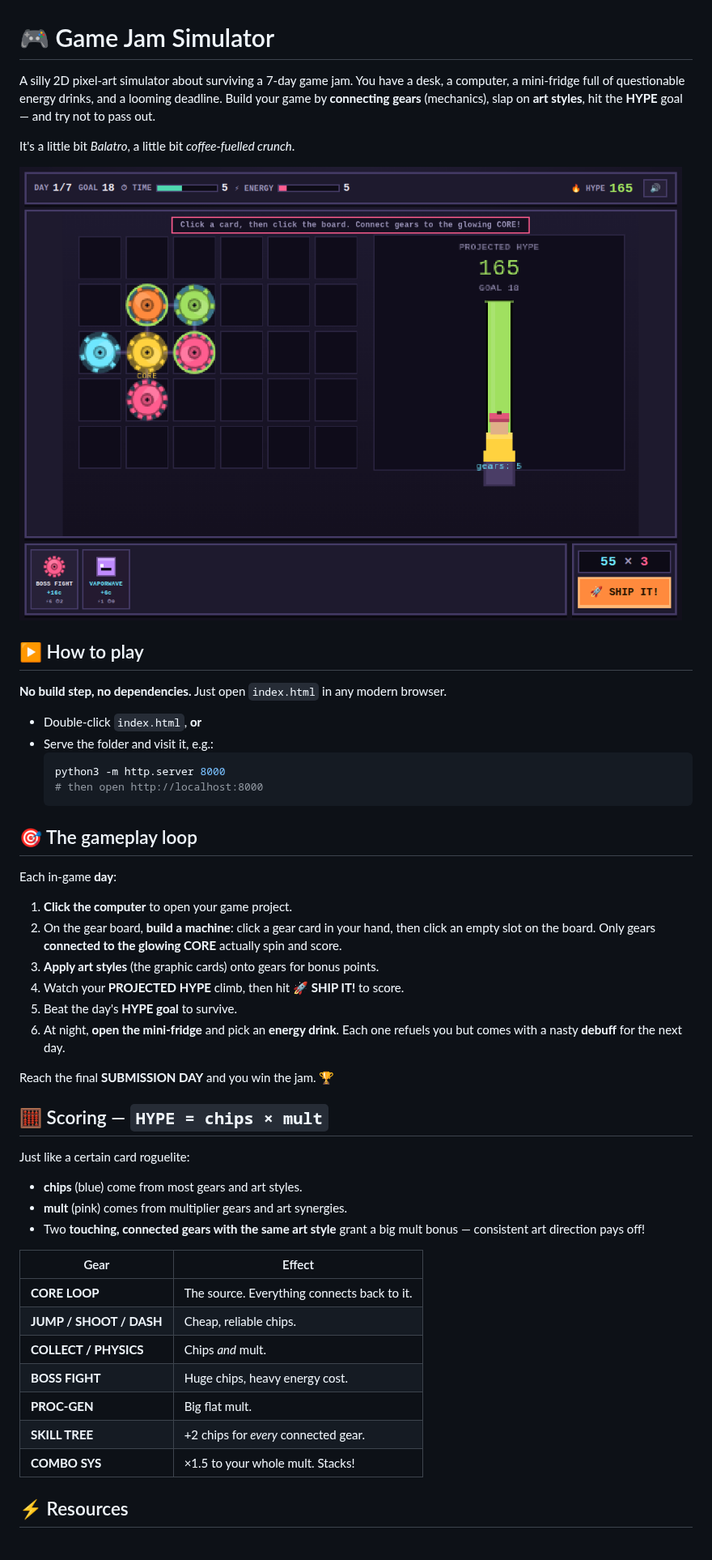
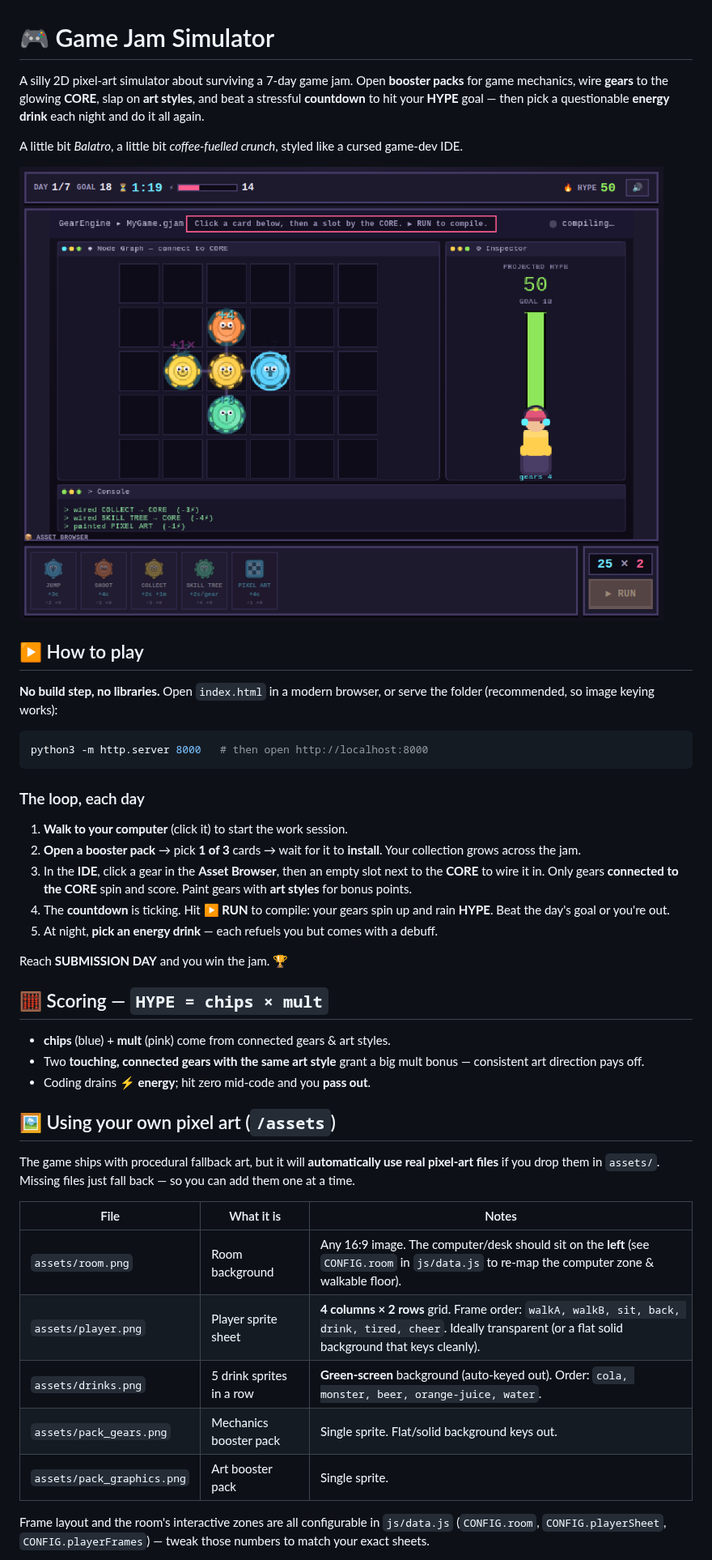
Before and after one commit to PukkingDragon123/Gamejam2, a Markdown page: README.md, the part around one of its changes. Shown at 81% size. Rendered like a GitHub page; pictures changed too: assets/screenshot.png; blank space fills up the shorter version.

````diff
--- a/README.md
+++ b/README.md
@@ -1,59 +1,58 @@
 # 🎮 Game Jam Simulator
 
-A silly 2D pixel-art simulator about surviving a 7-day game jam. You have a
-desk, a computer, a mini-fridge full of questionable energy drinks, and a
-looming deadline. Build your game by **connecting gears** (mechanics), slap on
-**art styles**, hit the **HYPE** goal — and try not to pass out.
+A silly 2D pixel-art simulator about surviving a 7-day game jam. Open **booster
+packs** for game mechanics, wire **gears** to the glowing **CORE**, slap on
+**art styles**, and beat a stressful **countdown** to hit your **HYPE** goal —
+then pick a questionable **energy drink** each night and do it all again.
 
-It's a little bit *Balatro*, a little bit *coffee-fuelled crunch*.
+A little bit *Balatro*, a little bit *coffee-fuelled crunch*, styled like a
+cursed game-dev IDE.
 
 ![Game Jam Simulator](assets/screenshot.png)
 
 ## ▶ How to play
 
-**No build step, no dependencies.** Just open `index.html` in any modern browser.
+**No build step, no libraries.** Open `index.html` in a modern browser, or serve
+the folder (recommended, so image keying works):
 
-- Double-click `index.html`, **or**
-- Serve the folder and visit it, e.g.:
-  ```bash
-  python3 -m http.server 8000
-  # then open http://localhost:8000
-  ```
+```bash
+python3 -m http.server 8000   # then open http://localhost:8000
+```
 
-## 🎯 The gameplay loop
+### The loop, each day
+1. **Walk to your computer** (click it) to start the work session.
+2. **Open a booster pack** → pick **1 of 3** cards → wait for it to **install**.
+   Your collection grows across the jam.
+3. In the **IDE**, click a gear in the **Asset Browser**, then an empty slot next
+   to the **CORE** to wire it in. Only gears **connected to the CORE** spin and
+   score. Paint gears with **art styles** for bonus points.
+4. The **countdown** is ticking. Hit **▶ RUN** to compile: your gears spin up and
+   rain **HYPE**. Beat the day's goal or you're out.
+5. At night, **pick an energy drink** — each refuels you but comes with a debuff.
 
-Each in-game **day**:
-
-1. **Click the computer** to open your game project.
-2. On the gear board, **build a machine**: click a gear card in your hand,
-   then click an empty slot on the board. Only gears **connected to the glowing
-   CORE** actually spin and score.
-3. **Apply art styles** (the graphic cards) onto gears for bonus points.
-4. Watch your **PROJECTED HYPE** climb, then hit **🚀 SHIP IT!** to score.
-5. Beat the day's **HYPE goal** to survive.
-6. At night, **open the mini-fridge** and pick an **energy drink**. Each one
-   refuels you but comes with a nasty **debuff** for the next day.
-
-Reach the final **SUBMISSION DAY** and you win the jam. 🏆
+Reach **SUBMISSION DAY** and you win the jam. 🏆
 
 ## 🧮 Scoring — `HYPE = chips × mult`
+- **chips** (blue) + **mult** (pink) come from connected gears & art styles.
+- Two **touching, connected gears with the same art style** grant a big mult
+  bonus — consistent art direction pays off.
+- Coding drains **⚡ energy**; hit zero mid-code and you **pass out**.
 
-Just like a certain card roguelite:
+## 🖼️ Using your own pixel art (`/assets`)
 
-- **chips** (blue) come from most gears and art styles.
-- **mult** (pink) comes from multiplier gears and art synergies.
-- Two **touching, connected gears with the same art style** grant a big mult
-  bonus — consistent art direction pays off!
+The game ships with procedural fallback art, but it will **automatically use real
+pixel-art files** if you drop them in `assets/`. Missing files just fall back —
+so you can add them one at a time.
 
-| Gear | Effect |
-|------|--------|
-| **CORE LOOP** | The source. Everything connects back to it. |
-| **JUMP / SHOOT / DASH** | Cheap, reliable chips. |
-| **COLLECT / PHYSICS** | Chips *and* mult. |
-| **BOSS FIGHT** | Huge chips, heavy energy cost. |
-| **PROC-GEN** | Big flat mult. |
-| **SKILL TREE** | +2 chips for *every* connected gear. |
-| **COMBO SYS** | ×1.5 to your whole mult. Stacks! |
+| File | What it is | Notes |
+|------|-----------|-------|
+| `assets/room.png` | Room background | Any 16:9 image. The computer/desk should sit on the **left** (see `CONFIG.room` in `js/data.js` to re-map the computer zone & walkable floor). |
+| `assets/player.png` | Player sprite sheet | **4 columns × 2 rows** grid. Frame order: `walkA, walkB, sit, back, drink, tired, cheer`. Ideally transparent (or a flat solid background that keys cleanly). |
+| `assets/drinks.png` | 5 drink sprites in a row | **Green-screen** background (auto-keyed out). Order: `cola, monster, beer, orange-juice, water`. |
+| `assets/pack_gears.png` | Mechanics booster pack | Single sprite. Flat/solid background keys out. |
+| `assets/pack_graphics.png` | Art booster pack | Single sprite. |
 
-## ⚡ Resources
+Frame layout and the room's interactive zones are all configurable in
+`js/data.js` (`CONFIG.room`, `CONFIG.playerSheet`, `CONFIG.playerFrames`) — tweak
+those numbers to match your exact sheets.
 
````
Also changed, not shown: other parts of README.md (+15 -27 lines), 7 other files.
